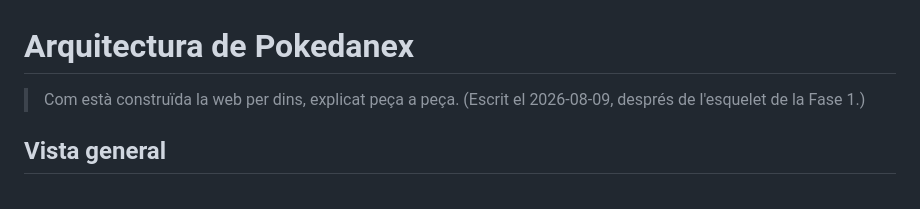
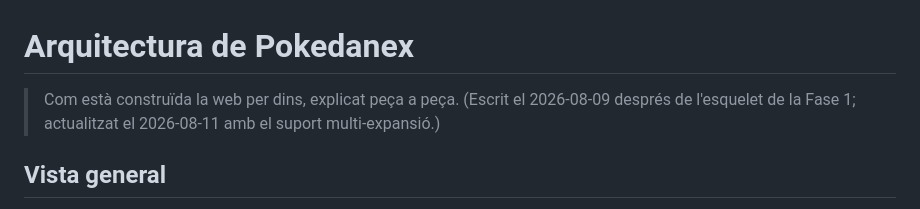
Before and after one commit to GerardRevesV/pokedanex, a Markdown page: docs/arquitectura.md, the part around one of its changes. GitHub-like rendering.

```diff
--- a/docs/arquitectura.md
+++ b/docs/arquitectura.md
@@ -1,7 +1,8 @@
 # Arquitectura de Pokedanex
 
 > Com està construïda la web per dins, explicat peça a peça.
-> (Escrit el 2026-08-09, després de l'esquelet de la Fase 1.)
+> (Escrit el 2026-08-09 després de l'esquelet de la Fase 1;
+> actualitzat el 2026-08-11 amb el suport multi-expansió.)
 
 ## Vista general
 
```
Also changed, not shown: other parts of docs/arquitectura.md (+33 -11 lines).
